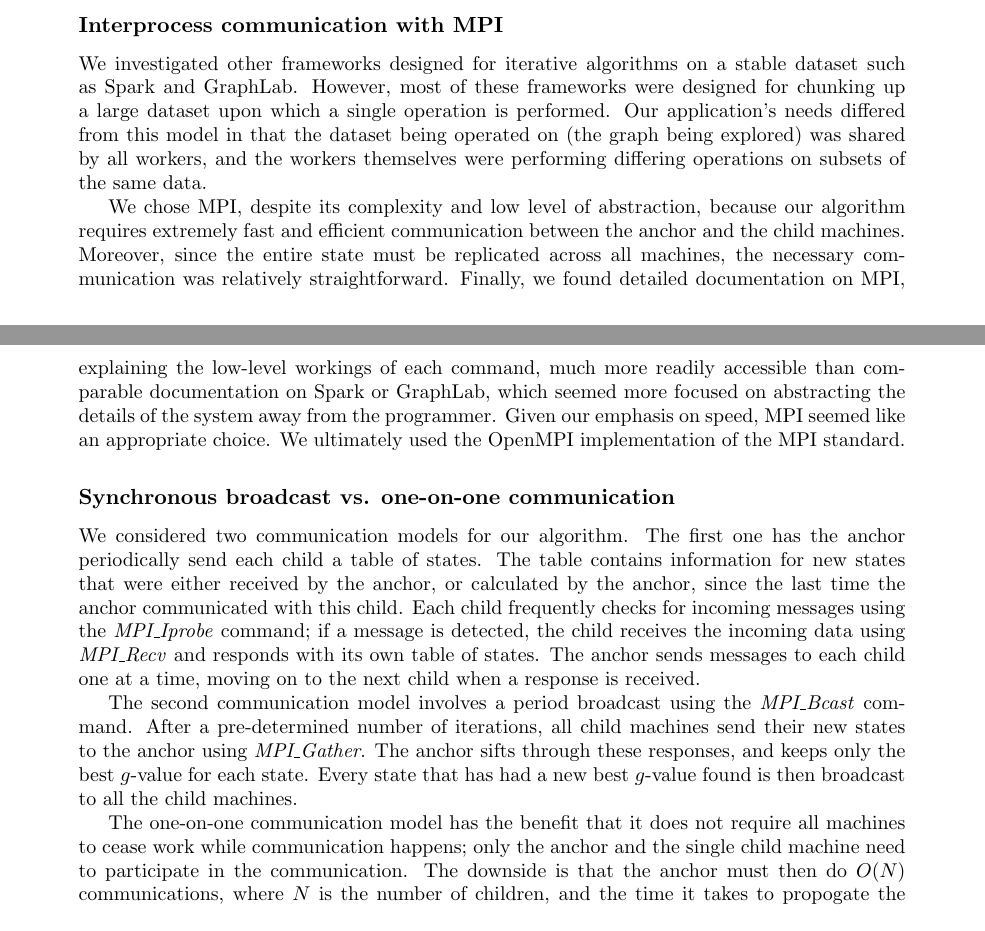
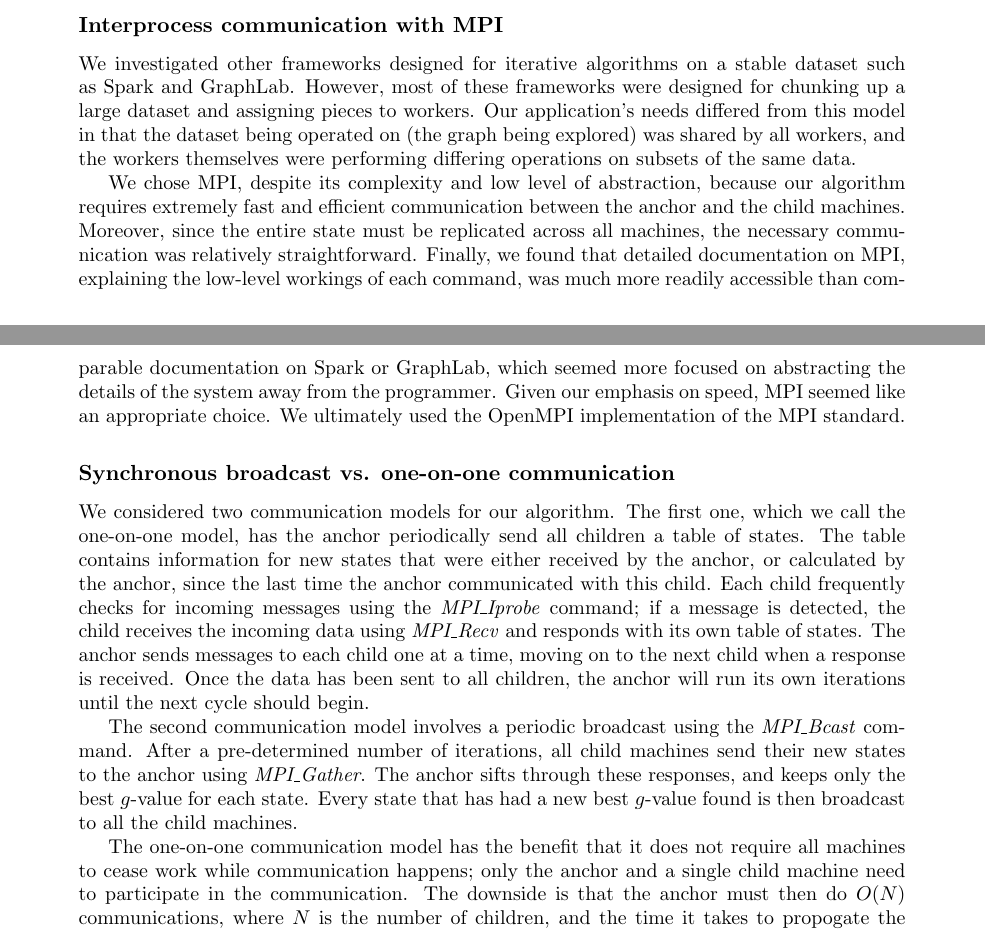
Before and after one commit to yuzinakamura/hamstar, a LaTeX document (paper.tex): two parts of pages 3 and 4 of 9, joined at a grey line, cut so that both start at the same text. Compiled offline with pdfLaTeX.

Commit message:
Updated paper stuff

```diff
--- a/paper.tex
+++ b/paper.tex
@@ -69,17 +69,17 @@ Our algorithm is based off of the sequential, round-robin SMHA* code presented i
 
 \subsubsection*{Interprocess communication with MPI}
 
-We investigated other frameworks designed for iterative algorithms on a stable dataset such as Spark and GraphLab. However, most of these frameworks were designed for chunking up a large dataset upon which a single operation is performed. Our application's needs differed from this model in that the dataset being operated on (the graph being explored) was shared by all workers, and the workers themselves were performing differing operations on subsets of the same data.
+We investigated other frameworks designed for iterative algorithms on a stable dataset such as Spark and GraphLab. However, most of these frameworks were designed for chunking up a large dataset and assigning pieces to workers. Our application's needs differed from this model in that the dataset being operated on (the graph being explored) was shared by all workers, and the workers themselves were performing differing operations on subsets of the same data.
 
-We chose MPI, despite its complexity and low level of abstraction, because our algorithm requires extremely fast and efficient communication between the anchor and the child machines. Moreover, since the entire state must be replicated across all machines, the necessary communication was relatively straightforward. Finally, we found detailed documentation on MPI, explaining the low-level workings of each command, much more readily accessible than comparable documentation on Spark or GraphLab, which seemed more focused on abstracting the details of the system away from the programmer. Given our emphasis on speed, MPI seemed like an appropriate choice. We ultimately used the OpenMPI implementation of the MPI standard.
+We chose MPI, despite its complexity and low level of abstraction, because our algorithm requires extremely fast and efficient communication between the anchor and the child machines. Moreover, since the entire state must be replicated across all machines, the necessary communication was relatively straightforward. Finally, we found that detailed documentation on MPI, explaining the low-level workings of each command, was much more readily accessible than comparable documentation on Spark or GraphLab, which seemed more focused on abstracting the details of the system away from the programmer. Given our emphasis on speed, MPI seemed like an appropriate choice. We ultimately used the OpenMPI implementation of the MPI standard.
 
 \subsubsection*{Synchronous broadcast vs. one-on-one communication}
 
-We considered two communication models for our algorithm. The first one has the anchor periodically send each child a table of states. The table contains information for new states that were either received by the anchor, or calculated by the anchor, since the last time the anchor communicated with this child. Each child frequently checks for incoming messages using the \emph{MPI\_Iprobe} command; if a message is detected, the child receives the incoming data using \emph{MPI\_Recv} and responds with its own table of states. The anchor sends messages to each child one at a time, moving on to the next child when a response is received.
+We considered two communication models for our algorithm. The first one, which we call the one-on-one model, has the anchor periodically send all children a table of states. The table contains information for new states that were either received by the anchor, or calculated by the anchor, since the last time the anchor communicated with this child. Each child frequently checks for incoming messages using the \emph{MPI\_Iprobe} command; if a message is detected, the child receives the incoming data using \emph{MPI\_Recv} and responds with its own table of states. The anchor sends messages to each child one at a time, moving on to the next child when a response is received. Once the data has been sent to all children, the anchor will run its own iterations until the next cycle should begin.
 
-The second communication model involves a period broadcast using the \emph{MPI\_Bcast} command. After a pre-determined number of iterations, all child machines send their new states to the anchor using \emph{MPI\_Gather}. The anchor sifts through these responses, and keeps only the best $g$-value for each state. Every state that has had a new best $g$-value found is then broadcast to all the child machines.
+The second communication model involves a periodic broadcast using the \emph{MPI\_Bcast} command. After a pre-determined number of iterations, all child machines send their new states to the anchor using \emph{MPI\_Gather}. The anchor sifts through these responses, and keeps only the best $g$-value for each state. Every state that has had a new best $g$-value found is then broadcast to all the child machines.
 
-The one-on-one communication model has the benefit that it does not require all machines to cease work while communication happens; only the anchor and the single child machine need to participate in the communication. The downside is that the anchor must then do $O(N)$ communications, where $N$ is the number of children, and the time it takes to propogate the new state tables across the entire system is also $O(N)$. Broadcasts, on the other hand, require a simultaneous call from all machines. This generally requires more overhead, because it is unlikely that all machines will call the command at precisely the same time. However, once called, the Broadcast command allows the anchor to only send the data to a few machines in the network. These machines, in turn, forward the data to other machines, and so on. Thus, the anchor does not spend any more time communicating than any other machine in the system, and the new state table is propagated in $O(\log(N))$ time.
+The one-on-one communication model has the benefit that it does not require all machines to cease work while communication happens; only the anchor and a single child machine need to participate in the communication. The downside is that the anchor must then do $O(N)$ communications, where $N$ is the number of children, and the time it takes to propogate the new state tables across the entire system is also $O(N)$. Broadcasts, on the other hand, require a simultaneous call from all machines. This generally requires more overhead, because it is unlikely that all machines will call the command at precisely the same time. However, once called, the Broadcast command allows the anchor to only send the data to a few machines in the network. These machines, in turn, forward the data to other machines, and so on. Thus, the anchor does not spend any more time communicating than any other machine in the system, and the new state table is propagated in $O(\log(N))$ time.
 
 We ultimately chose the broadcast model for our implementation due to the more balanced workload on the anchor. In fact, in the specific problem we analyzed (the sliding tile puzzle), using the one-on-one communication model was not a viable option; it would take longer for the anchor to process incoming states and send them out than it would for child nodes to expand new states.
 
```
